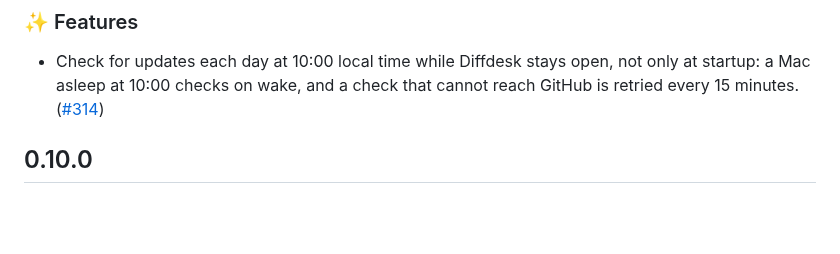
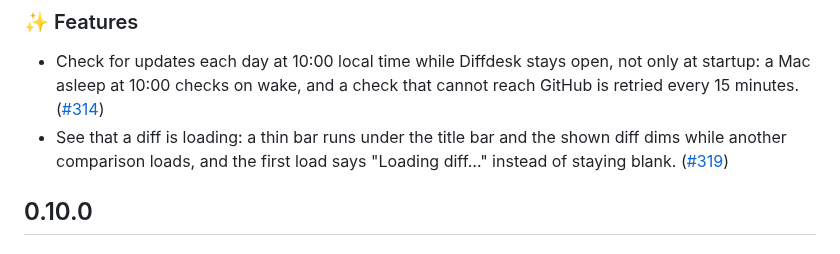
Before and after one commit to vmaerten/diffdesk, a Markdown page: CHANGELOG.md, the part around the change. GitHub-like rendering; blank space fills up the shorter version.

Commit message:
docs(changelog): note the diff loading indicator

```diff
--- a/CHANGELOG.md
+++ b/CHANGELOG.md
@@ -5,6 +5,7 @@
 ### ✨ Features
 
 - Check for updates each day at 10:00 local time while Diffdesk stays open, not only at startup: a Mac asleep at 10:00 checks on wake, and a check that cannot reach GitHub is retried every 15 minutes. ([#314](https://github.com/vmaerten/diffdesk/pull/314))
+- See that a diff is loading: a thin bar runs under the title bar and the shown diff dims while another comparison loads, and the first load says "Loading diff…" instead of staying blank. ([#319](https://github.com/vmaerten/diffdesk/pull/319))
 
 ## 0.10.0
 
```
